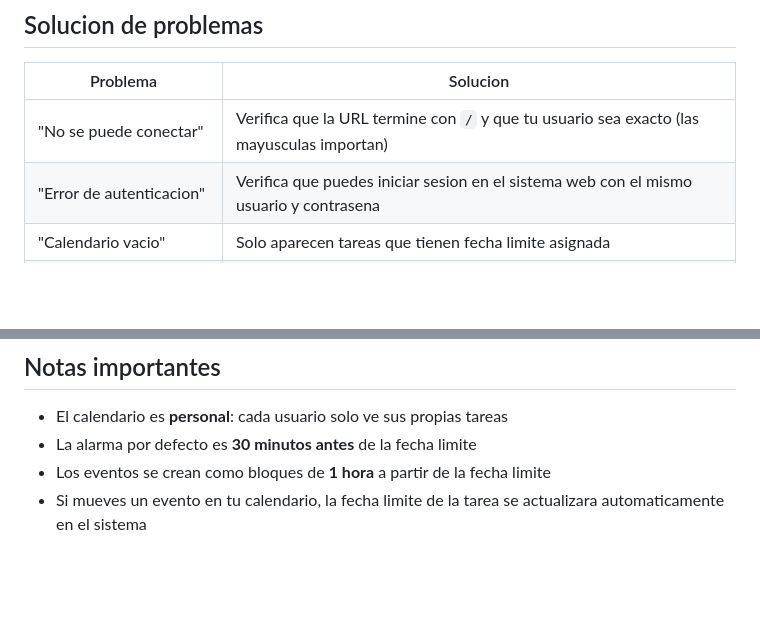
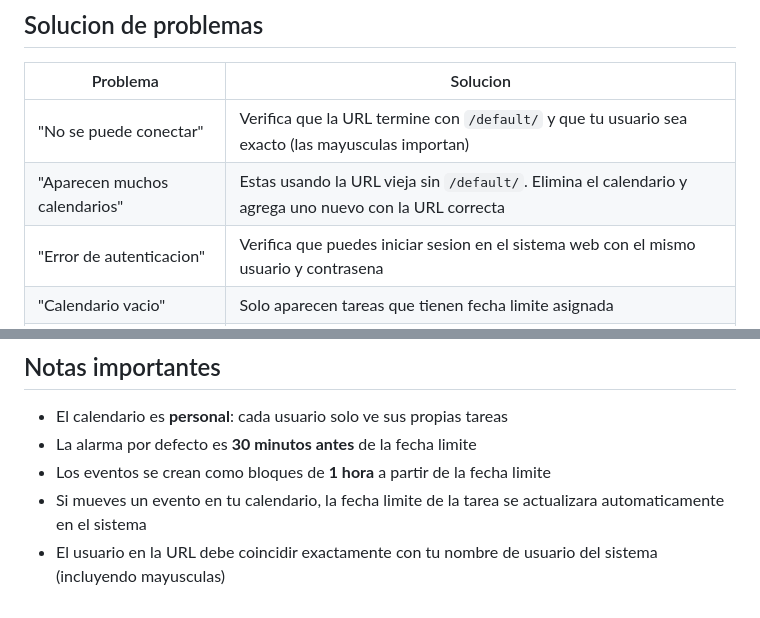
Before and after one commit to bambinounos/employees-overtime, a Markdown page: MANUAL_CALDAV_CLIENTES.md, 2 parts joined by grey strips. Rendered like a GitHub page; blank space fills up the shorter version.

```diff
--- a/MANUAL_CALDAV_CLIENTES.md
+++ b/MANUAL_CALDAV_CLIENTES.md
@@ -106,7 +109,8 @@ Outlook no soporta CalDAV de forma nativa. Se necesita un plugin:
 
 | Problema | Solucion |
 |----------|----------|
-| "No se puede conectar" | Verifica que la URL termine con `/` y que tu usuario sea exacto (las mayusculas importan) |
+| "No se puede conectar" | Verifica que la URL termine con `/default/` y que tu usuario sea exacto (las mayusculas importan) |
+| "Aparecen muchos calendarios" | Estas usando la URL vieja sin `/default/`. Elimina el calendario y agrega uno nuevo con la URL correcta |
 | "Error de autenticacion" | Verifica que puedes iniciar sesion en el sistema web con el mismo usuario y contrasena |
 | "Calendario vacio" | Solo aparecen tareas que tienen fecha limite asignada |
 | "Eventos duplicados" | Evita editar el mismo evento en el calendario y en el sistema al mismo tiempo |
@@ -120,3 +124,4 @@ Outlook no soporta CalDAV de forma nativa. Se necesita un plugin:
 - La alarma por defecto es **30 minutos antes** de la fecha limite
 - Los eventos se crean como bloques de **1 hora** a partir de la fecha limite
 - Si mueves un evento en tu calendario, la fecha limite de la tarea se actualizara automaticamente en el sistema
+- El usuario en la URL debe coincidir exactamente con tu nombre de usuario del sistema (incluyendo mayusculas)
```
Also changed, not shown: other parts of MANUAL_CALDAV_CLIENTES.md (+9 -6 lines).
